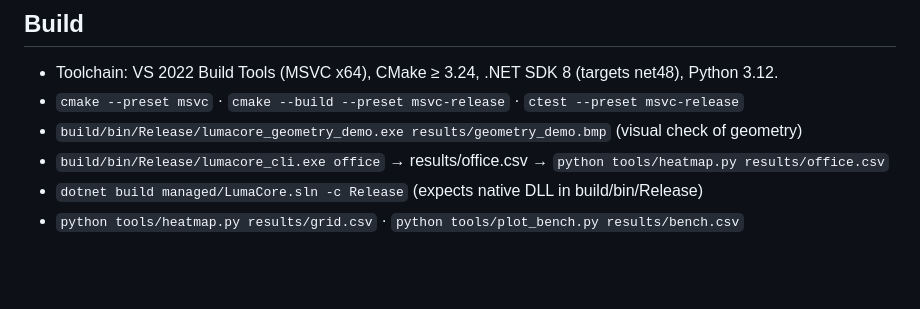
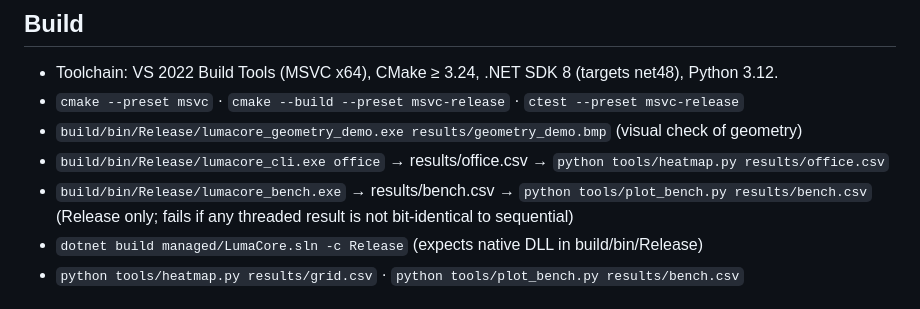
Before and after one commit to PredragMilovanovic/LumaCore, a Markdown page: CONTRIBUTING.md, the part around the change. Drawn GitHub-style; blank space fills up the shorter version.

```diff
--- a/CONTRIBUTING.md
+++ b/CONTRIBUTING.md
@@ -8,6 +8,8 @@ Full plan, risks and acceptance criteria: docs/plan.md.
 - `cmake --preset msvc` · `cmake --build --preset msvc-release` · `ctest --preset msvc-release`
 - `build/bin/Release/lumacore_geometry_demo.exe results/geometry_demo.bmp` (visual check of geometry)
 - `build/bin/Release/lumacore_cli.exe office` → results/office.csv → `python tools/heatmap.py results/office.csv`
+- `build/bin/Release/lumacore_bench.exe` → results/bench.csv → `python tools/plot_bench.py results/bench.csv`
+  (Release only; fails if any threaded result is not bit-identical to sequential)
 - `dotnet build managed/LumaCore.sln -c Release` (expects native DLL in build/bin/Release)
 - `python tools/heatmap.py results/grid.csv` · `python tools/plot_bench.py results/bench.csv`
 
```
Also changed, not shown: README.md (+17 -3 lines), docs/benchmarks.md (added, +56 -0 lines), docs/images/bench_speedup.png (added), 10 other files.
